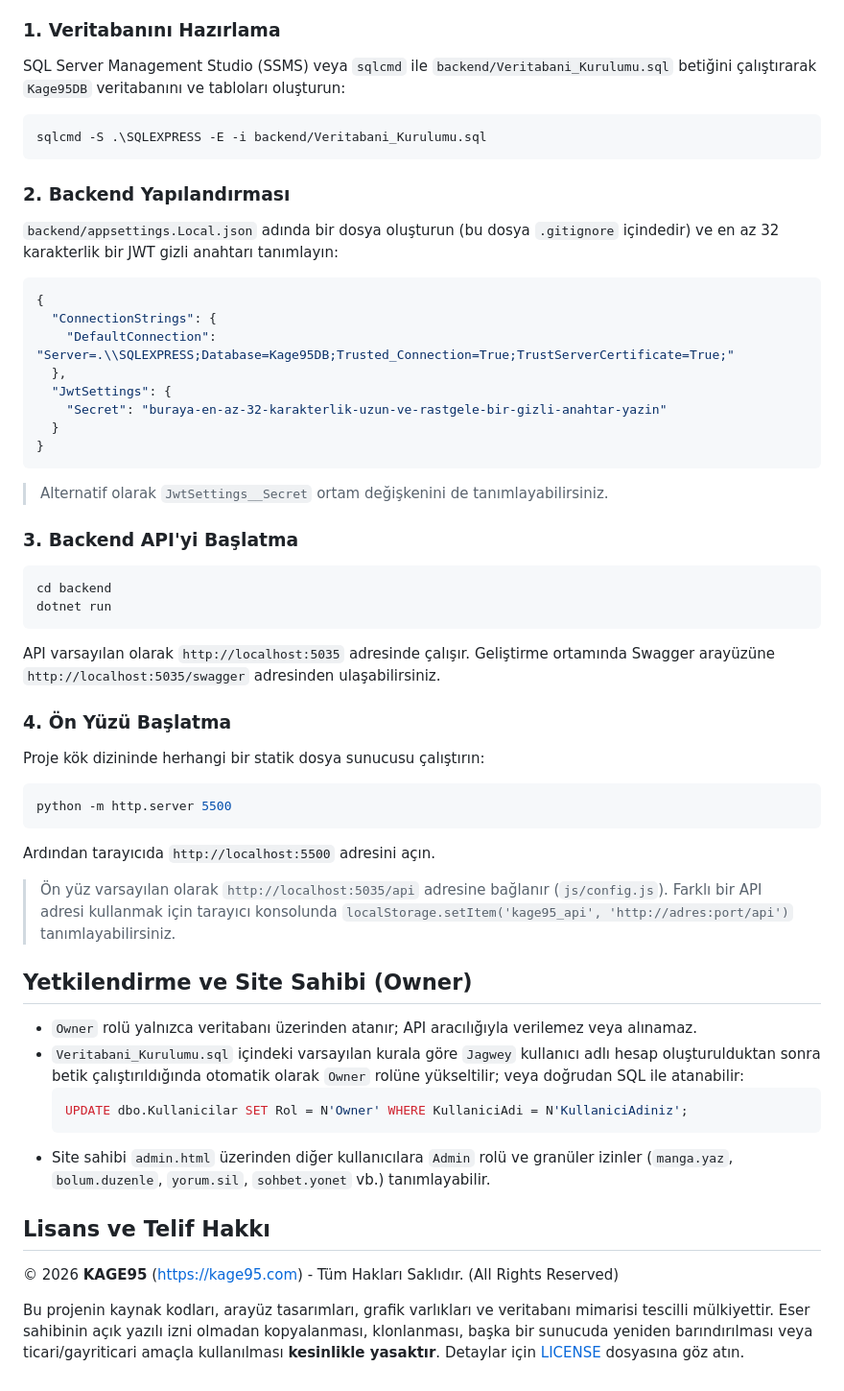
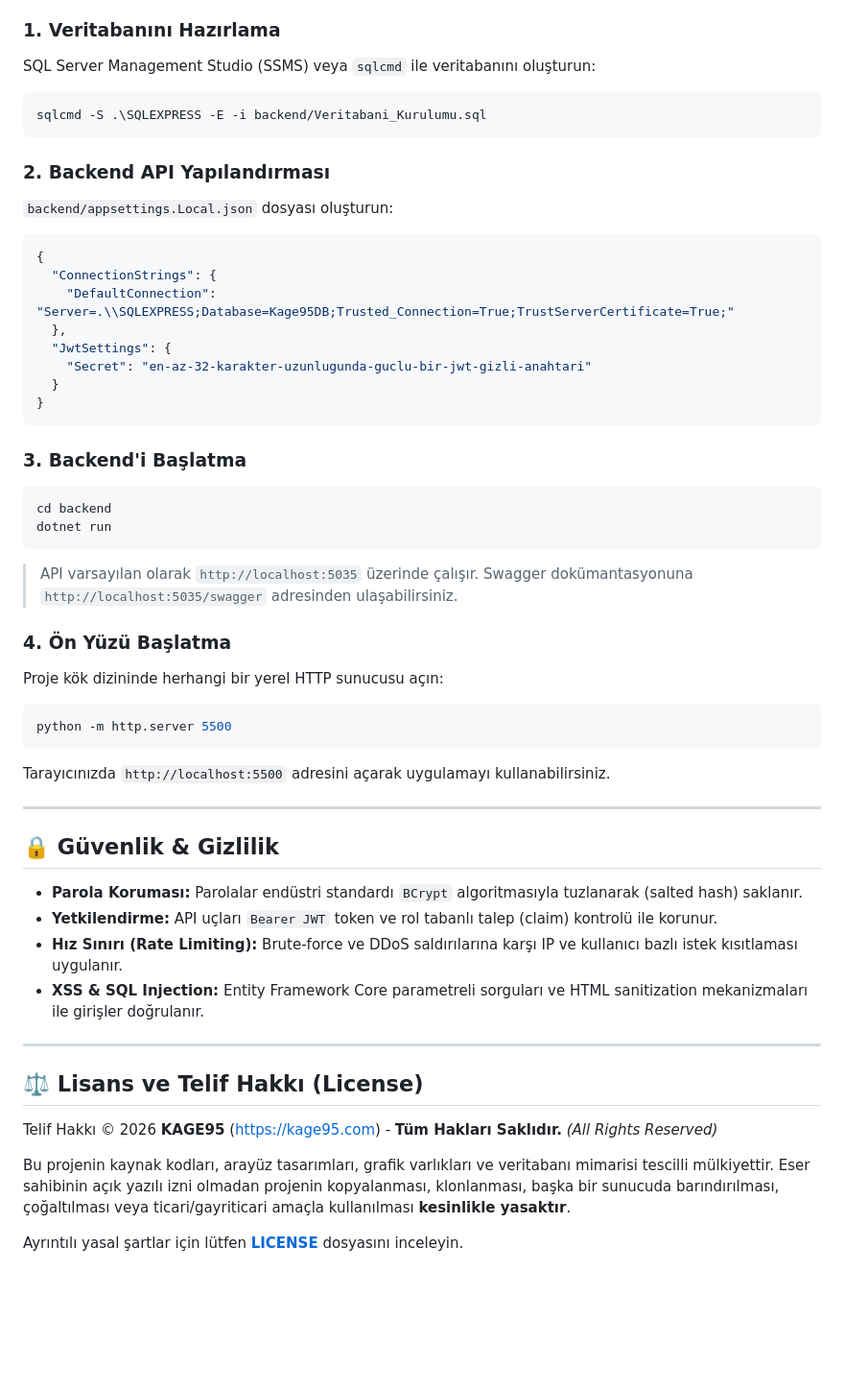
Before and after one commit to jagwey/manga-web, a Markdown page: README.md, the part around the change printed below. Shown: that part at 96% size. GitHub-like rendering; blank space fills up the shorter version.

````diff
--- a/README.md
+++ b/README.md
@@ -48,61 +139,52 @@ Mobil uyumlu, minimal kırmızı-siyah tasarımlı Türkçe manga okuma ve arşi
 
 ### 1. Veritabanını Hazırlama
-
-SQL Server Management Studio (SSMS) veya `sqlcmd` ile `backend/Veritabani_Kurulumu.sql` betiğini çalıştırarak `Kage95DB` veritabanını ve tabloları oluşturun:
-
+SQL Server Management Studio (SSMS) veya `sqlcmd` ile veritabanını oluşturun:
 ```powershell
 sqlcmd -S .\SQLEXPRESS -E -i backend/Veritabani_Kurulumu.sql
 ```
 
-### 2. Backend Yapılandırması
-
-`backend/appsettings.Local.json` adında bir dosya oluşturun (bu dosya `.gitignore` içindedir) ve en az 32 karakterlik bir JWT gizli anahtarı tanımlayın:
-
+### 2. Backend API Yapılandırması
+`backend/appsettings.Local.json` dosyası oluşturun:
 ```json
 {
   "ConnectionStrings": {
     "DefaultConnection": "Server=.\\SQLEXPRESS;Database=Kage95DB;Trusted_Connection=True;TrustServerCertificate=True;"
   },
   "JwtSettings": {
-    "Secret": "buraya-en-az-32-karakterlik-uzun-ve-rastgele-bir-gizli-anahtar-yazin"
+    "Secret": "en-az-32-karakter-uzunlugunda-guclu-bir-jwt-gizli-anahtari"
   }
 }
 ```
 
-> Alternatif olarak `JwtSettings__Secret` ortam değişkenini de tanımlayabilirsiniz.
-
-### 3. Backend API'yi Başlatma
-
+### 3. Backend'i Başlatma
 ```powershell
 cd backend
 dotnet run
 ```
-
-API varsayılan olarak `http://localhost:5035` adresinde çalışır. Geliştirme ortamında Swagger arayüzüne `http://localhost:5035/swagger` adresinden ulaşabilirsiniz.
+> API varsayılan olarak `http://localhost:5035` üzerinde çalışır. Swagger dokümantasyonuna `http://localhost:5035/swagger` adresinden ulaşabilirsiniz.
 
 ### 4. Ön Yüzü Başlatma
-
-Proje kök dizininde herhangi bir statik dosya sunucusu çalıştırın:
-
+Proje kök dizininde herhangi bir yerel HTTP sunucusu açın:
 ```powershell
 python -m http.server 5500
 ```
+Tarayıcınızda `http://localhost:5500` adresini açarak uygulamayı kullanabilirsiniz.
 
-Ardından tarayıcıda `http://localhost:5500` adresini açın.
+---
 
-> Ön yüz varsayılan olarak `http://localhost:5035/api` adresine bağlanır (`js/config.js`). Farklı bir API adresi kullanmak için tarayıcı konsolunda `localStorage.setItem('kage95_api', 'http://adres:port/api')` tanımlayabilirsiniz.
+## 🔒 Güvenlik & Gizlilik
 
-## Yetkilendirme ve Site Sahibi (Owner)
+- **Parola Koruması:** Parolalar endüstri standardı `BCrypt` algoritmasıyla tuzlanarak (salted hash) saklanır.
+- **Yetkilendirme:** API uçları `Bearer JWT` token ve rol tabanlı talep (claim) kontrolü ile korunur.
+- **Hız Sınırı (Rate Limiting):** Brute-force ve DDoS saldırılarına karşı IP ve kullanıcı bazlı istek kısıtlaması uygulanır.
+- **XSS & SQL Injection:** Entity Framework Core parametreli sorguları ve HTML sanitization mekanizmaları ile girişler doğrulanır.
 
-- `Owner` rolü yalnızca veritabanı üzerinden atanır; API aracılığıyla verilemez veya alınamaz.
-- `Veritabani_Kurulumu.sql` içindeki varsayılan kurala göre `Jagwey` kullanıcı adlı hesap oluşturulduktan sonra betik çalıştırıldığında otomatik olarak `Owner` rolüne yükseltilir; veya doğrudan SQL ile atanabilir:
-  ```sql
-  UPDATE dbo.Kullanicilar SET Rol = N'Owner' WHERE KullaniciAdi = N'KullaniciAdiniz';
-  ```
-- Site sahibi `admin.html` üzerinden diğer kullanıcılara `Admin` rolü ve granüler izinler (`manga.yaz`, `bolum.duzenle`, `yorum.sil`, `sohbet.yonet` vb.) tanımlayabilir.
+---
 
-## Lisans ve Telif Hakkı
+## ⚖️ Lisans ve Telif Hakkı (License)
 
-© 2026 **KAGE95** (https://kage95.com) - Tüm Hakları Saklıdır. (All Rights Reserved)
+Telif Hakkı © 2026 **KAGE95** (https://kage95.com) - **Tüm Hakları Saklıdır.** *(All Rights Reserved)*
 
-Bu projenin kaynak kodları, arayüz tasarımları, grafik varlıkları ve veritabanı mimarisi tescilli mülkiyettir. Eser sahibinin açık yazılı izni olmadan kopyalanması, klonlanması, başka bir sunucuda yeniden barındırılması veya ticari/gayriticari amaçla kullanılması **kesinlikle yasaktır**. Detaylar için [LICENSE](LICENSE) dosyasına göz atın.
+Bu projenin kaynak kodları, arayüz tasarımları, grafik varlıkları ve veritabanı mimarisi tescilli mülkiyettir. Eser sahibinin açık yazılı izni olmadan projenin kopyalanması, klonlanması, başka bir sunucuda barındırılması, çoğaltılması veya ticari/gayriticari amaçla kullanılması **kesinlikle yasaktır**.
+
+Ayrıntılı yasal şartlar için lütfen **[LICENSE](LICENSE)** dosyasını inceleyin.
````
Also changed, not shown: other parts of README.md (+126 -35 lines), docs/assets/banner.jpg (added).
